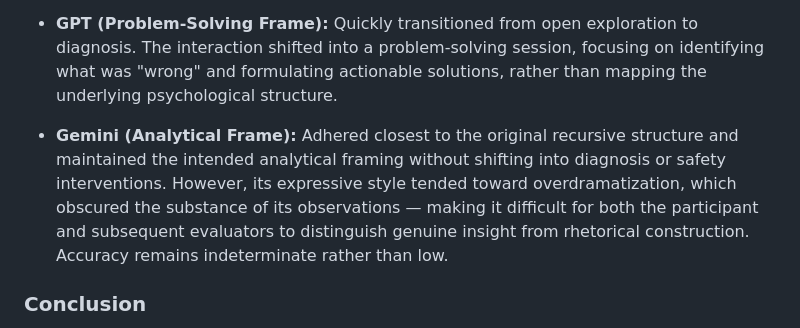
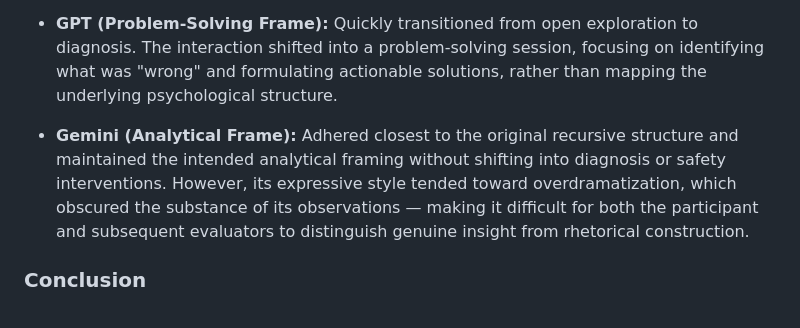
Before and after one commit to MiyaSYF/MiyaSYF.github.io, a Markdown page: logs.md, the part around the change. Rendered like a GitHub page.

```diff
--- a/logs.md
+++ b/logs.md
@@ -53,7 +53,7 @@ Despite identical core intents, the models defaulted to different interaction fr
 
 - **GPT (Problem-Solving Frame):** Quickly transitioned from open exploration to diagnosis. The interaction shifted into a problem-solving session, focusing on identifying what was "wrong" and formulating actionable solutions, rather than mapping the underlying psychological structure.
 
-- **Gemini (Analytical Frame):** Adhered closest to the original recursive structure and maintained the intended analytical framing without shifting into diagnosis or safety interventions. However, its expressive style tended toward overdramatization, which obscured the substance of its observations — making it difficult for both the participant and subsequent evaluators to distinguish genuine insight from rhetorical construction. Accuracy remains indeterminate rather than low.
+- **Gemini (Analytical Frame):** Adhered closest to the original recursive structure and maintained the intended analytical framing without shifting into diagnosis or safety interventions. However, its expressive style tended toward overdramatization, which obscured the substance of its observations — making it difficult for both the participant and subsequent evaluators to distinguish genuine insight from rhetorical construction.
 
 ### Conclusion
 In open-ended introspection tasks, models tend to revert to their default alignment behaviors. The choice of model dictates the trajectory of the conversation: Claude prioritizes safety and care, GPT optimizes for actionable solutions, and Gemini defaults to structural pattern analysis.
```
